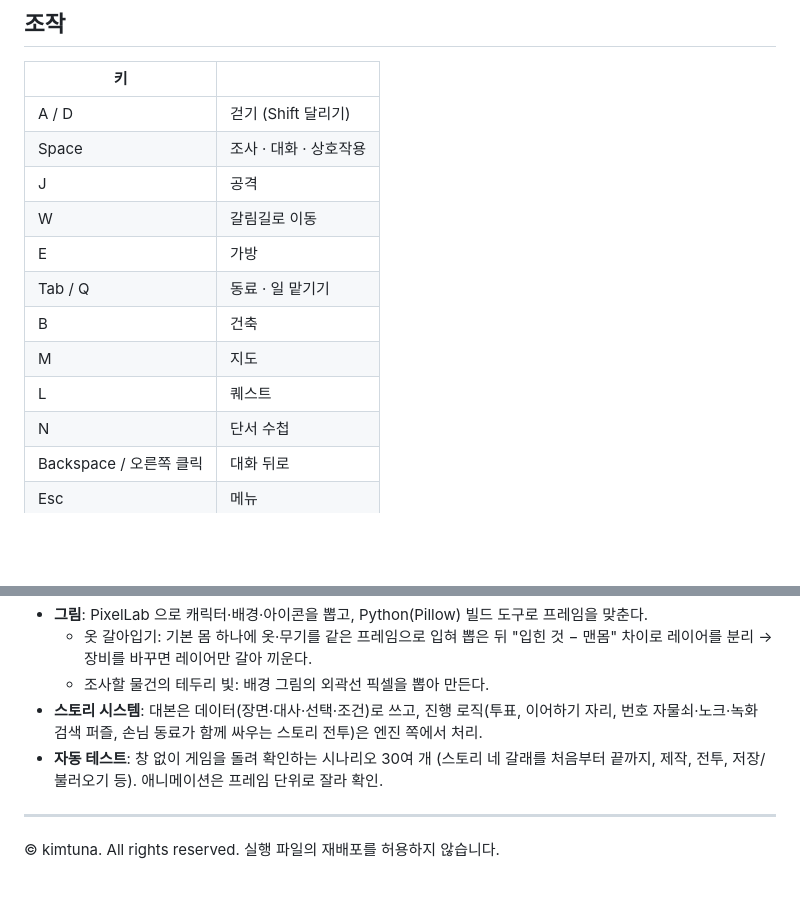
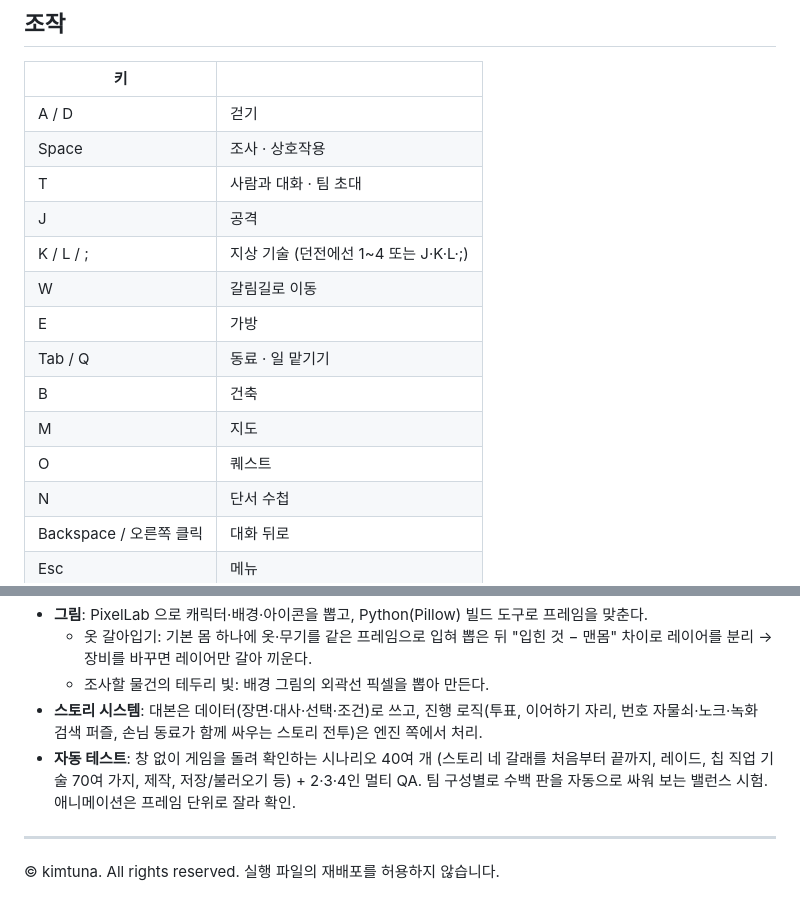
Before and after one commit to kimtuna/withu-release, a Markdown page: README.md, 2 parts joined by grey strips. Drawn GitHub-style; blank space fills up the shorter version.

```diff
--- a/README.md
+++ b/README.md
@@ -45,15 +61,17 @@
 
 | 키 | |
 |---|---|
-| A / D | 걷기 (Shift 달리기) |
-| Space | 조사 · 대화 · 상호작용 |
+| A / D | 걷기 |
+| Space | 조사 · 상호작용 |
+| T | 사람과 대화 · 팀 초대 |
 | J | 공격 |
+| K / L / ; | 지상 기술 (던전에선 1~4 또는 J·K·L·;) |
 | W | 갈림길로 이동 |
 | E | 가방 |
 | Tab / Q | 동료 · 일 맡기기 |
 | B | 건축 |
 | M | 지도 |
-| L | 퀘스트 |
+| O | 퀘스트 |
 | N | 단서 수첩 |
 | Backspace / 오른쪽 클릭 | 대화 뒤로 |
 | Esc | 메뉴 |
@@ -77,7 +95,7 @@
   - 옷 갈아입기: 기본 몸 하나에 옷·무기를 같은 프레임으로 입혀 뽑은 뒤 "입힌 것 − 맨몸" 차이로 레이어를 분리 → 장비를 바꾸면 레이어만 갈아 끼운다.
   - 조사할 물건의 테두리 빛: 배경 그림의 외곽선 픽셀을 뽑아 만든다.
 - **스토리 시스템**: 대본은 데이터(장면·대사·선택·조건)로 쓰고, 진행 로직(투표, 이어하기 자리, 번호 자물쇠·노크·녹화 검색 퍼즐, 손님 동료가 함께 싸우는 스토리 전투)은 엔진 쪽에서 처리.
-- **자동 테스트**: 창 없이 게임을 돌려 확인하는 시나리오 30여 개 (스토리 네 갈래를 처음부터 끝까지, 제작, 전투, 저장/불러오기 등). 애니메이션은 프레임 단위로 잘라 확인.
+- **자동 테스트**: 창 없이 게임을 돌려 확인하는 시나리오 40여 개 (스토리 네 갈래를 처음부터 끝까지, 레이드, 칩 직업 기술 70여 가지, 제작, 저장/불러오기 등) + 2·3·4인 멀티 QA. 팀 구성별로 수백 판을 자동으로 싸워 보는 밸런스 시험. 애니메이션은 프레임 단위로 잘라 확인.
 
 ---
 
```
Also changed, not shown: other parts of README.md (+19 -3 lines), images/battle_haetae.png (added), images/battle_heukho.png (added), images/battle_neverend.png (added), images/clinic_chip.png (added), images/neverend_map.png (added), images/surface_skills.png (added).
